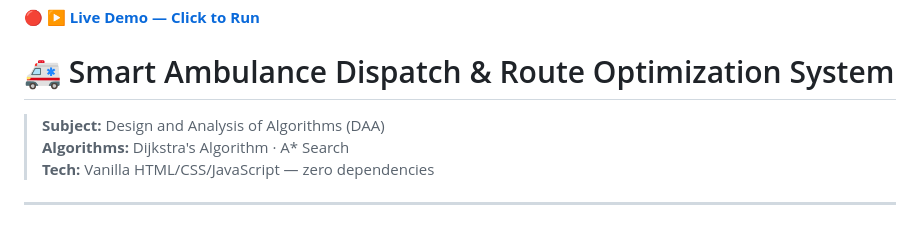
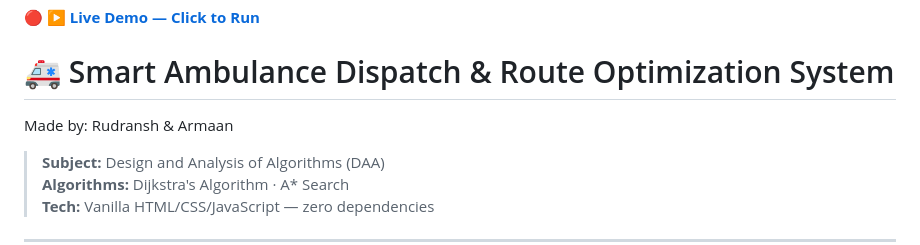
Before and after one commit to pathanarmaan65-cyber/DAA-Project-Sem4, a Markdown page: README.md, the part around the change. Drawn GitHub-style; blank space fills up the shorter version.

```diff
--- a/README.md
+++ b/README.md
@@ -1,6 +1,7 @@
 🔴 **[▶ Live Demo — Click to Run](https://pathanarmaan65-cyber.github.io/DAA-Project-Sem4/)**
 
 # 🚑 Smart Ambulance Dispatch & Route Optimization System
+Made by: Rudransh & Armaan
 
 > **Subject:** Design and Analysis of Algorithms (DAA)
 > **Algorithms:** Dijkstra's Algorithm · A\* Search
```
